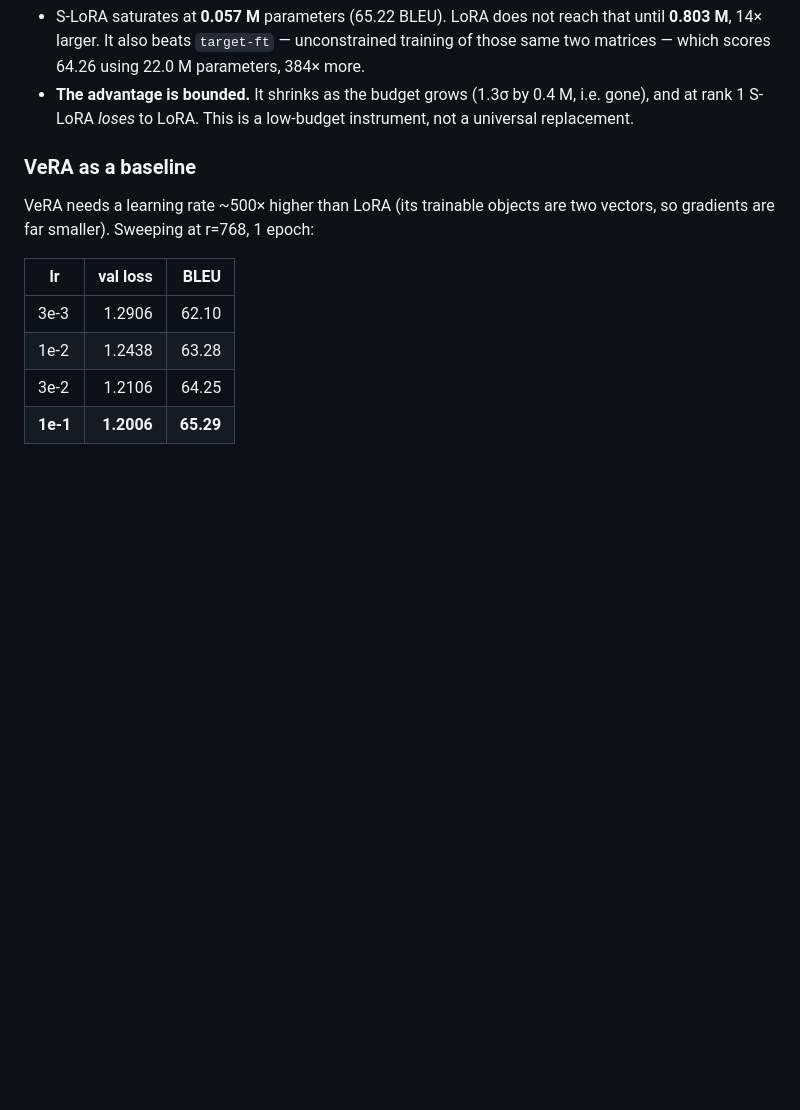
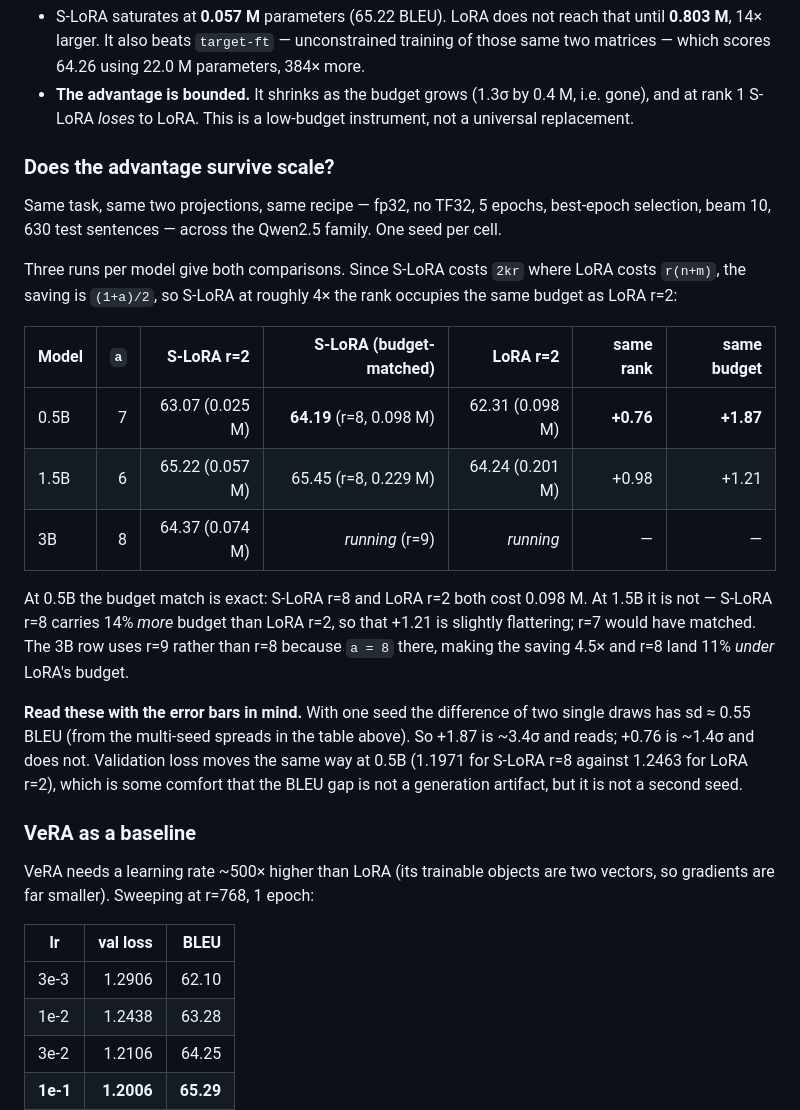
Before and after one commit to HiepDema/s_lora, a Markdown page: README.md, the part around the change. Rendered like a GitHub page; blank space fills up the shorter version.

Commit message:
Add the Qwen scaling results to the README
Qwen2.5-0.5B finished on an A10, all three runs: S-LoRA r=2 at 63.07, S-LoRA
r=8 at 64.19, LoRA r=2 at 62.31. Same recipe as the 1.5B table already there --
fp32, no TF32, five epochs, best-epoch selection, beam 10, the same two
projections -- so the rows compare directly.

Three runs per model buy both comparisons, because the saving is (1+a)/2 and so
S-LoRA at about four times the rank sits at LoRA r=2's budget. Same rank gives
+0.76 with a quarter of the parameters; same budget gives +1.87.

Two details in the budget matching are worth stating rather than smoothing over.
At 0.5B it is exact, both arms at 0.098M. At 1.5B it is not: S-LoRA r=8 carries
14% more budget than LoRA r=2, so the +1.21 already in the table flatters S-LoRA
slightly, and r=7 would have matched. The 3B run uses r=9 rather than r=8
because a = 8 there rather than 7, which makes r=8 land 11% under LoRA instead
of level with it.

The caveat gets its own paragraph. One seed means no error bar, and from the
multi-seed spreads in the table above the difference of two single draws has sd
around 0.55 BLEU. That makes +1.87 about 3.4 sigma and readable, and +0.76 about
1.4 sigma and not. Validation loss moves the same way at 0.5B, 1.1971 against
1.2463, which argues the BLEU gap is not a generation artifact -- but it is not
a second seed and is not presented as one.

3B is still running on an A100 with two of three runs left, roughly six hours.
Its first number is in the table and the rest is marked as running rather than
left blank.

```diff
--- a/README.md
+++ b/README.md
@@ -62,6 +62,32 @@ Two things worth reading off this table beyond the headline:
 - **The advantage is bounded.** It shrinks as the budget grows (1.3σ by 0.4 M, i.e. gone),
   and at rank 1 S-LoRA *loses* to LoRA. This is a low-budget instrument, not a universal
   replacement.
+
+### Does the advantage survive scale?
+
+Same task, same two projections, same recipe — fp32, no TF32, 5 epochs, best-epoch
+selection, beam 10, 630 test sentences — across the Qwen2.5 family. One seed per cell.
+
+Three runs per model give both comparisons. Since S-LoRA costs `2kr` where LoRA costs
+`r(n+m)`, the saving is `(1+a)/2`, so S-LoRA at roughly 4× the rank occupies the same
+budget as LoRA r=2:
+
+| Model | `a` | S-LoRA r=2 | S-LoRA (budget-matched) | LoRA r=2 | same rank | same budget |
+|-------|----:|-----------:|------------------------:|---------:|----------:|------------:|
+| 0.5B | 7 | 63.07 (0.025 M) | **64.19** (r=8, 0.098 M) | 62.31 (0.098 M) | **+0.76** | **+1.87** |
+| 1.5B | 6 | 65.22 (0.057 M) | 65.45 (r=8, 0.229 M) | 64.24 (0.201 M) | +0.98 | +1.21 |
+| 3B | 8 | 64.37 (0.074 M) | *running* (r=9) | *running* | — | — |
+
+At 0.5B the budget match is exact: S-LoRA r=8 and LoRA r=2 both cost 0.098 M. At 1.5B it
+is not — S-LoRA r=8 carries 14% *more* budget than LoRA r=2, so that +1.21 is slightly
+flattering; r=7 would have matched. The 3B row uses r=9 rather than r=8 because `a = 8`
+there, making the saving 4.5× and r=8 land 11% *under* LoRA's budget.
+
+**Read these with the error bars in mind.** With one seed the difference of two single
+draws has sd ≈ 0.55 BLEU (from the multi-seed spreads in the table above). So +1.87 is
+~3.4σ and reads; +0.76 is ~1.4σ and does not. Validation loss moves the same way at 0.5B
+(1.1971 for S-LoRA r=8 against 1.2463 for LoRA r=2), which is some comfort that the BLEU
+gap is not a generation artifact, but it is not a second seed.
 
 ### VeRA as a baseline
 
```
